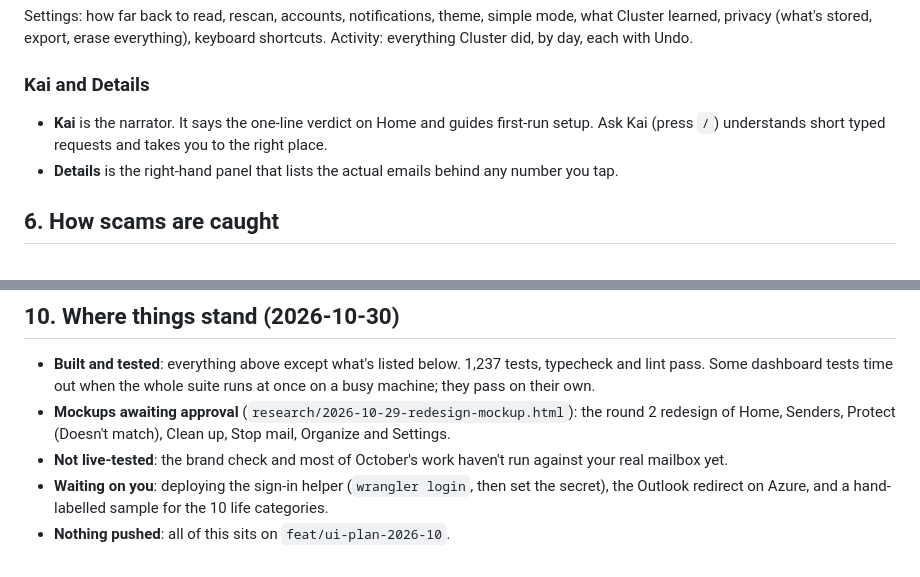
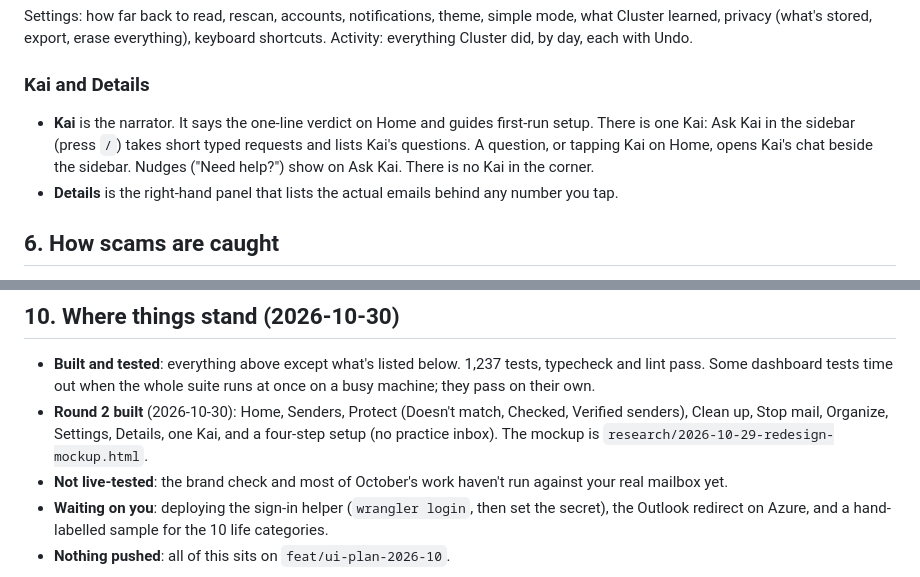
Before and after one commit to Samuelabhinav37/cluster, a Markdown page: docs/how-cluster-works.md, 2 parts joined by grey strips. GitHub-like rendering.

Commit message:
Guide: round 2 and one Kai
Co-Authored-By: Claude Opus 5.5 <noreply@anthropic.com>

```diff
--- a/docs/how-cluster-works.md
+++ b/docs/how-cluster-works.md
@@ -81,7 +81,7 @@ Settings: how far back to read, rescan, accounts, notifications, theme, simple m
 Activity: everything Cluster did, by day, each with Undo.
 
 ### Kai and Details
-- **Kai** is the narrator. It says the one-line verdict on Home and guides first-run setup. Ask Kai (press `/`) understands short typed requests and takes you to the right place.
+- **Kai** is the narrator. It says the one-line verdict on Home and guides first-run setup. There is one Kai: Ask Kai in the sidebar (press `/`) takes short typed requests and lists Kai's questions. A question, or tapping Kai on Home, opens Kai's chat beside the sidebar. Nudges ("Need help?") show on Ask Kai. There is no Kai in the corner.
 - **Details** is the right-hand panel that lists the actual emails behind any number you tap.
 
 ## 6. How scams are caught
@@ -145,7 +145,7 @@ The published lists are signed with Cluster's key and checked before use, so a t
 ## 10. Where things stand (2026-10-30)
 
 - **Built and tested**: everything above except what's listed below. 1,237 tests, typecheck and lint pass. Some dashboard tests time out when the whole suite runs at once on a busy machine; they pass on their own.
-- **Mockups awaiting approval** (`research/2026-10-29-redesign-mockup.html`): the round 2 redesign of Home, Senders, Protect (Doesn't match), Clean up, Stop mail, Organize and Settings.
+- **Round 2 built** (2026-10-30): Home, Senders, Protect (Doesn't match, Checked, Verified senders), Clean up, Stop mail, Organize, Settings, Details, one Kai, and a four-step setup (no practice inbox). The mockup is `research/2026-10-29-redesign-mockup.html`.
 - **Not live-tested**: the brand check and most of October's work haven't run against your real mailbox yet.
 - **Waiting on you**: deploying the sign-in helper (`wrangler login`, then set the secret), the Outlook redirect on Azure, and a hand-labelled sample for the 10 life categories.
 - **Nothing pushed**: all of this sits on `feat/ui-plan-2026-10`.
```
